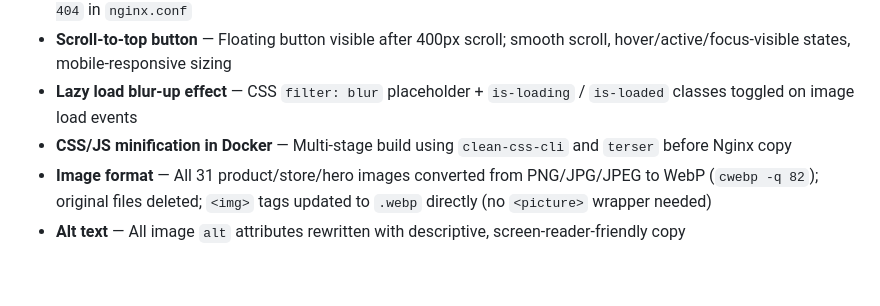
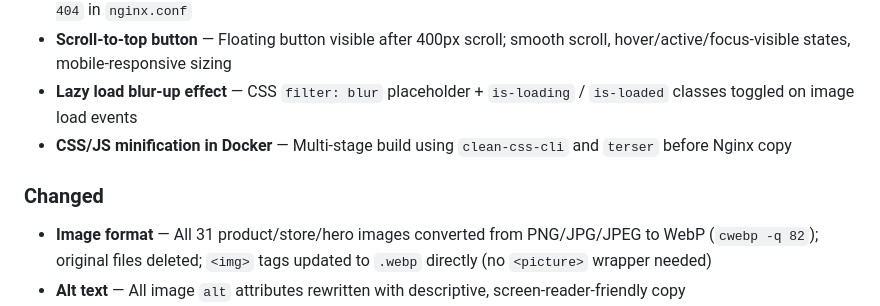
Before and after one commit to FahmiEfendy/kei-japanese, a Markdown page: docs/CHANGELOG.md, the part around the change. GitHub-like rendering; blank space fills up the shorter version.

```diff
--- a/docs/CHANGELOG.md
+++ b/docs/CHANGELOG.md
@@ -17,6 +17,8 @@ The format is based on [Keep a Changelog](https://keepachangelog.com/en/1.1.0/).
 - **Scroll-to-top button** — Floating button visible after 400px scroll; smooth scroll, hover/active/focus-visible states, mobile-responsive sizing
 - **Lazy load blur-up effect** — CSS `filter: blur` placeholder + `is-loading` / `is-loaded` classes toggled on image load events
 - **CSS/JS minification in Docker** — Multi-stage build using `clean-css-cli` and `terser` before Nginx copy
+
+### Changed
 - **Image format** — All 31 product/store/hero images converted from PNG/JPG/JPEG to WebP (`cwebp -q 82`); original files deleted; `<img>` tags updated to `.webp` directly (no `<picture>` wrapper needed)
 - **Alt text** — All image `alt` attributes rewritten with descriptive, screen-reader-friendly copy
 - `loading="eager"` and `fetchpriority="high"` added to above-the-fold hero image
```
